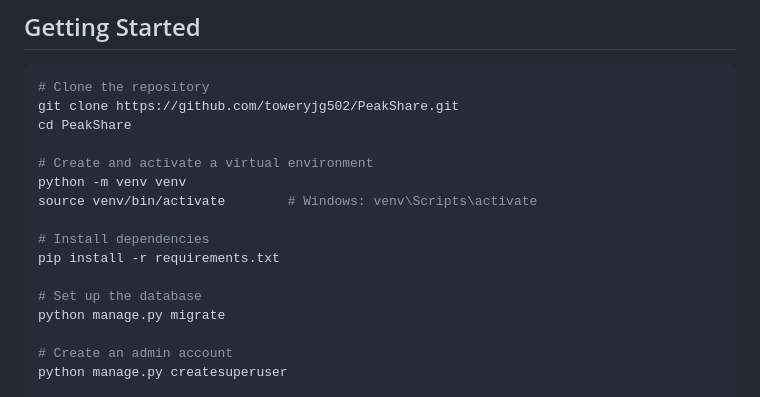
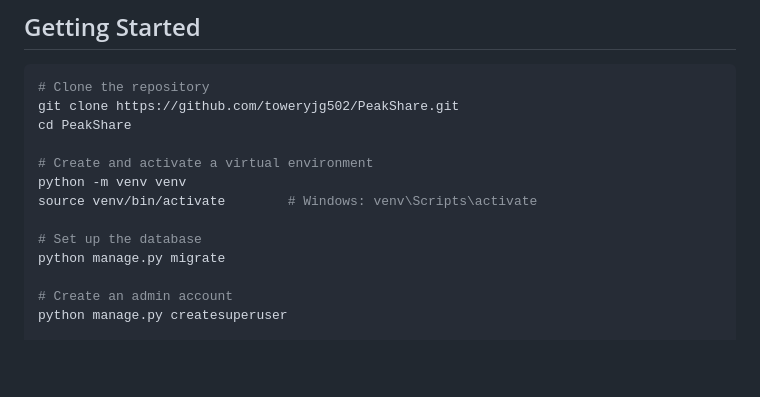
Before and after one commit to toweryjg502/PeakShare, a Markdown page: README.md, the part around the change. Rendered like a GitHub page; blank space fills up the shorter version.

Commit message:
Remove dependency installation instructions from README
Removed instructions for installing dependencies.

```diff
--- a/README.md
+++ b/README.md
@@ -99,9 +99,6 @@ cd PeakShare
 python -m venv venv
 source venv/bin/activate        # Windows: venv\Scripts\activate
 
-# Install dependencies
-pip install -r requirements.txt
-
 # Set up the database
 python manage.py migrate
 
```
